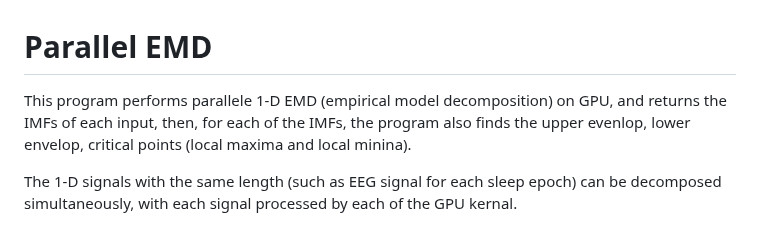
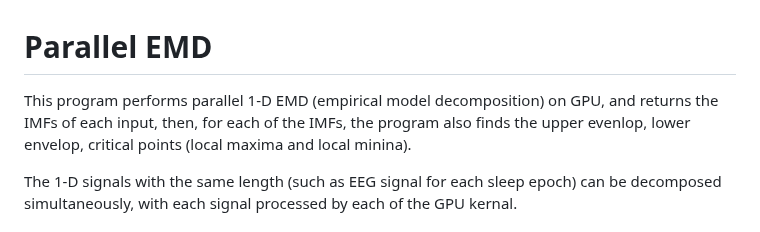
Before and after one commit to lolinlab/parallelEMD, a Markdown page: README.md, the part around the change. Drawn GitHub-style.

```diff
--- a/README.md
+++ b/README.md
@@ -1,6 +1,6 @@
 # Parallel EMD
 
-This program performs parallele 1-D EMD (empirical model decomposition) on GPU, and returns the IMFs of each input, then, for each of the IMFs, the program also finds the upper evenlop, lower envelop, critical points (local maxima and local minina).
+This program performs parallel 1-D EMD (empirical model decomposition) on GPU, and returns the IMFs of each input, then, for each of the IMFs, the program also finds the upper evenlop, lower envelop, critical points (local maxima and local minina).
 
 The 1-D signals with the same length (such as EEG signal for each sleep epoch) can be decomposed simultaneously, with each signal processed by each of the GPU kernal.
 
```
